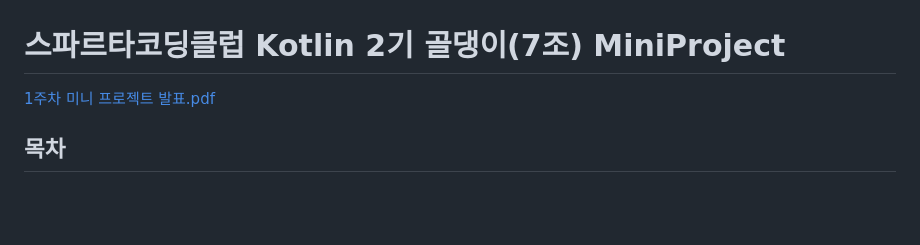
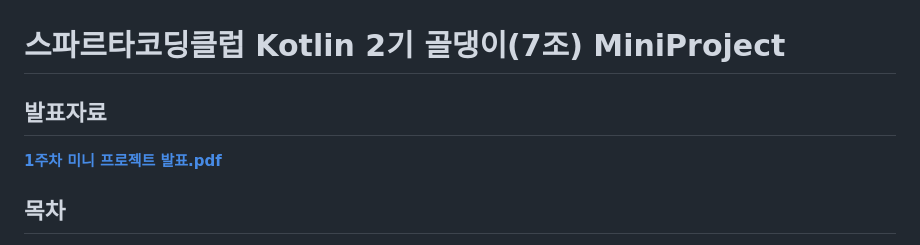
Before and after one commit to ddalkyTokky/spartaCoding_ch1, a Markdown page: README.md, the part around the change. Drawn GitHub-style; blank space fills up the shorter version.

```diff
--- a/README.md
+++ b/README.md
@@ -1,6 +1,7 @@
 # 스파르타코딩클럽 Kotlin 2기 골댕이(7조) MiniProject
 
-[1주차 미니 프로젝트 발표.pdf](https://github.com/spartaCodingGoldangyi/miniproject/files/15031950/1.pdf)
+## 발표자료
+**[1주차 미니 프로젝트 발표.pdf](https://github.com/spartaCodingGoldangyi/miniproject/files/15031950/1.pdf)**
 
 ## 목차
 + [프로젝트 소개](#프로젝트-소개)
```
